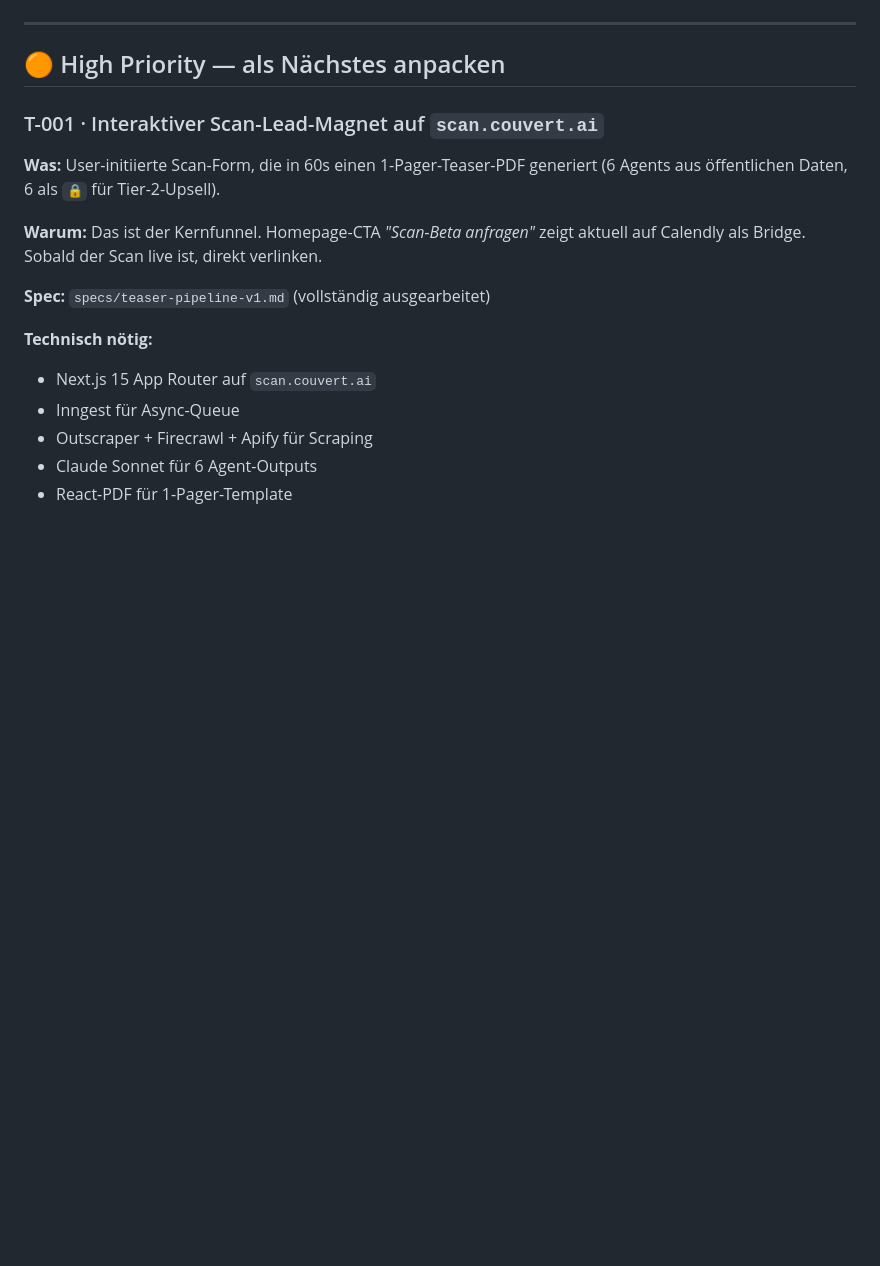
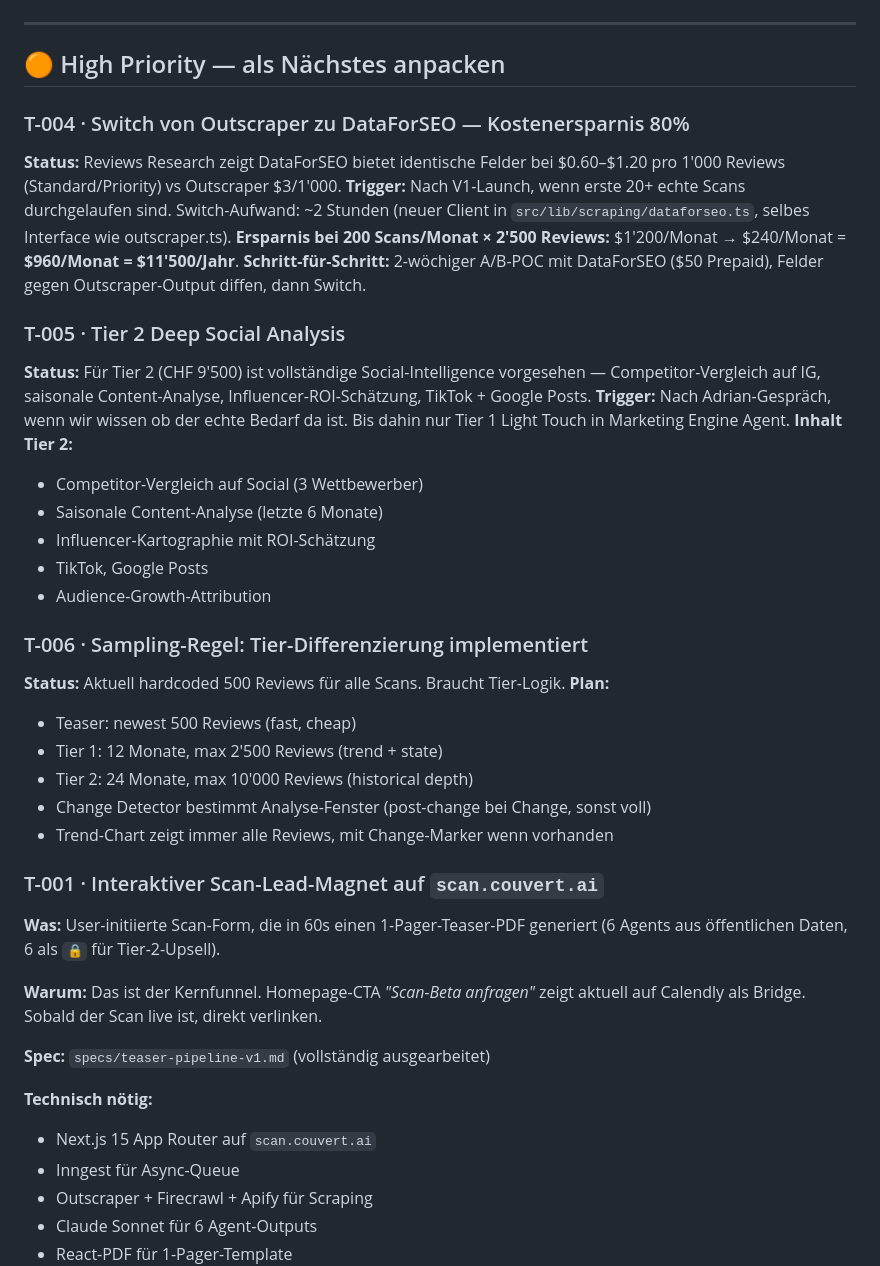
Before and after one commit to ALPYNE-GmbH/couvert.ai, a Markdown page: TASKS.md, the part around the change. GitHub-like rendering; blank space fills up the shorter version.

Commit message:
TASKS: DataForSEO switch + Tier 2 Deep Social + Sampling tier-logic reminders

```diff
--- a/TASKS.md
+++ b/TASKS.md
@@ -20,6 +20,31 @@ strategic suggestions. Code stays `MODELS.OPUS`-configurable per call.
 ---
 
 ## 🟠 High Priority — als Nächstes anpacken
+
+### T-004 · Switch von Outscraper zu DataForSEO — Kostenersparnis 80%
+**Status:** Reviews Research zeigt DataForSEO bietet identische Felder bei $0.60–$1.20 pro 1'000 Reviews (Standard/Priority) vs Outscraper $3/1'000.
+**Trigger:** Nach V1-Launch, wenn erste 20+ echte Scans durchgelaufen sind. Switch-Aufwand: ~2 Stunden (neuer Client in `src/lib/scraping/dataforseo.ts`, selbes Interface wie outscraper.ts).
+**Ersparnis bei 200 Scans/Monat × 2'500 Reviews:** $1'200/Monat → $240/Monat = **$960/Monat = $11'500/Jahr**.
+**Schritt-für-Schritt:** 2-wöchiger A/B-POC mit DataForSEO ($50 Prepaid), Felder gegen Outscraper-Output diffen, dann Switch.
+
+### T-005 · Tier 2 Deep Social Analysis
+**Status:** Für Tier 2 (CHF 9'500) ist vollständige Social-Intelligence vorgesehen — Competitor-Vergleich auf IG, saisonale Content-Analyse, Influencer-ROI-Schätzung, TikTok + Google Posts.
+**Trigger:** Nach Adrian-Gespräch, wenn wir wissen ob der echte Bedarf da ist. Bis dahin nur Tier 1 Light Touch in Marketing Engine Agent.
+**Inhalt Tier 2:**
+- Competitor-Vergleich auf Social (3 Wettbewerber)
+- Saisonale Content-Analyse (letzte 6 Monate)
+- Influencer-Kartographie mit ROI-Schätzung
+- TikTok, Google Posts
+- Audience-Growth-Attribution
+
+### T-006 · Sampling-Regel: Tier-Differenzierung implementiert
+**Status:** Aktuell hardcoded 500 Reviews für alle Scans. Braucht Tier-Logik.
+**Plan:**
+- Teaser: newest 500 Reviews (fast, cheap)
+- Tier 1: 12 Monate, max 2'500 Reviews (trend + state)
+- Tier 2: 24 Monate, max 10'000 Reviews (historical depth)
+- Change Detector bestimmt Analyse-Fenster (post-change bei Change, sonst voll)
+- Trend-Chart zeigt immer alle Reviews, mit Change-Marker wenn vorhanden
 
 ### T-001 · Interaktiver Scan-Lead-Magnet auf `scan.couvert.ai`
 
```
